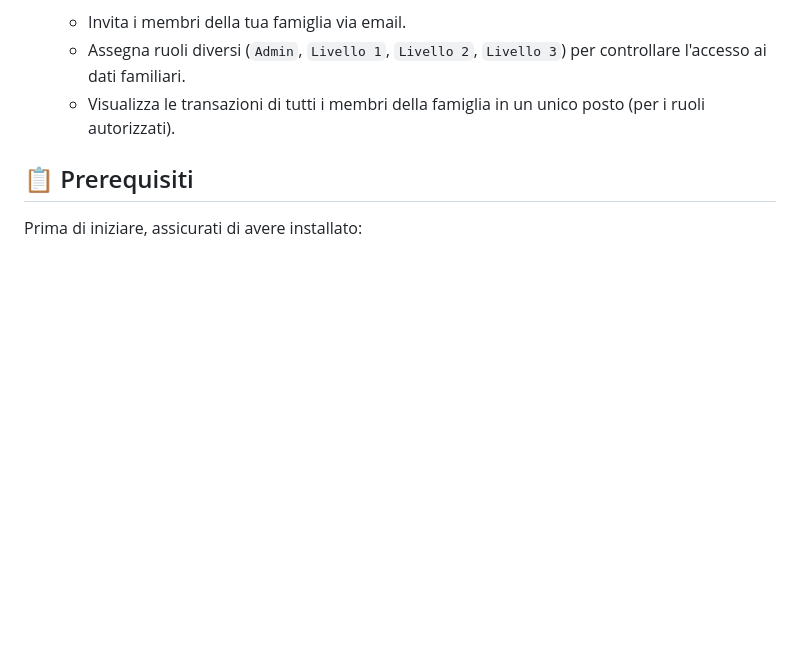
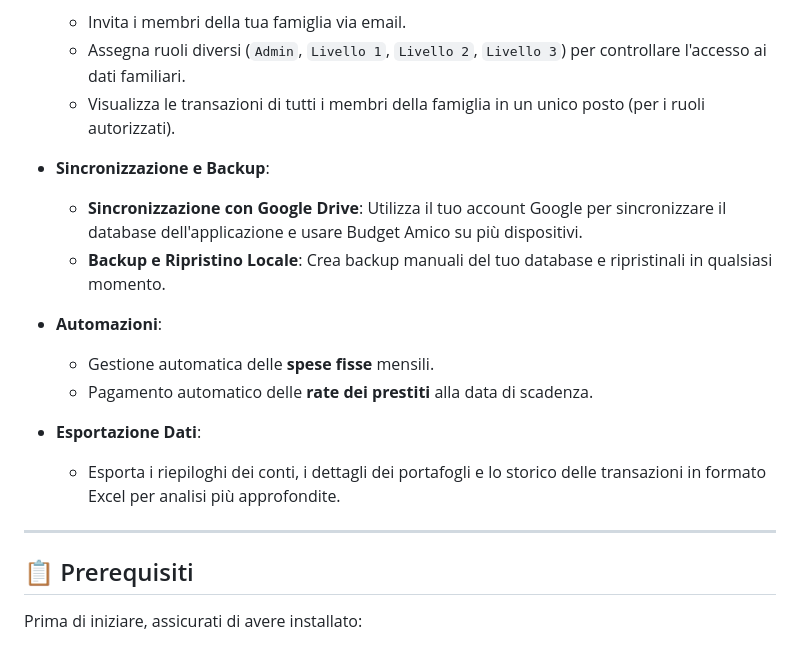
Before and after one commit to EnricoFlammini/BudgetAmico, a Markdown page: README.md, the part around the change. Drawn GitHub-style; blank space fills up the shorter version.

Commit message:
feat: Add sections for synchronization, backup, automations, and data export to README.

```diff
--- a/README.md
+++ b/README.md
@@ -37,6 +37,20 @@ Budget Amico è un'applicazione cross-platform costruita con Python e Flet che t
     -   Invita i membri della tua famiglia via email.
     -   Assegna ruoli diversi (`Admin`, `Livello 1`, `Livello 2`, `Livello 3`) per controllare l'accesso ai dati familiari.
     -   Visualizza le transazioni di tutti i membri della famiglia in un unico posto (per i ruoli autorizzati).
+
+-   **Sincronizzazione e Backup**:
+    -   **Sincronizzazione con Google Drive**: Utilizza il tuo account Google per sincronizzare il database dell'applicazione e usare Budget Amico su più dispositivi.
+    -   **Backup e Ripristino Locale**: Crea backup manuali del tuo database e ripristinali in qualsiasi momento.
+
+-   **Automazioni**:
+    -   Gestione automatica delle **spese fisse** mensili.
+    -   Pagamento automatico delle **rate dei prestiti** alla data di scadenza.
+
+-   **Esportazione Dati**:
+    -   Esporta i riepiloghi dei conti, i dettagli dei portafogli e lo storico delle transazioni in formato Excel per analisi più approfondite.
+
+---
+
 ## 📋 Prerequisiti
 
 Prima di iniziare, assicurati di avere installato:
```
